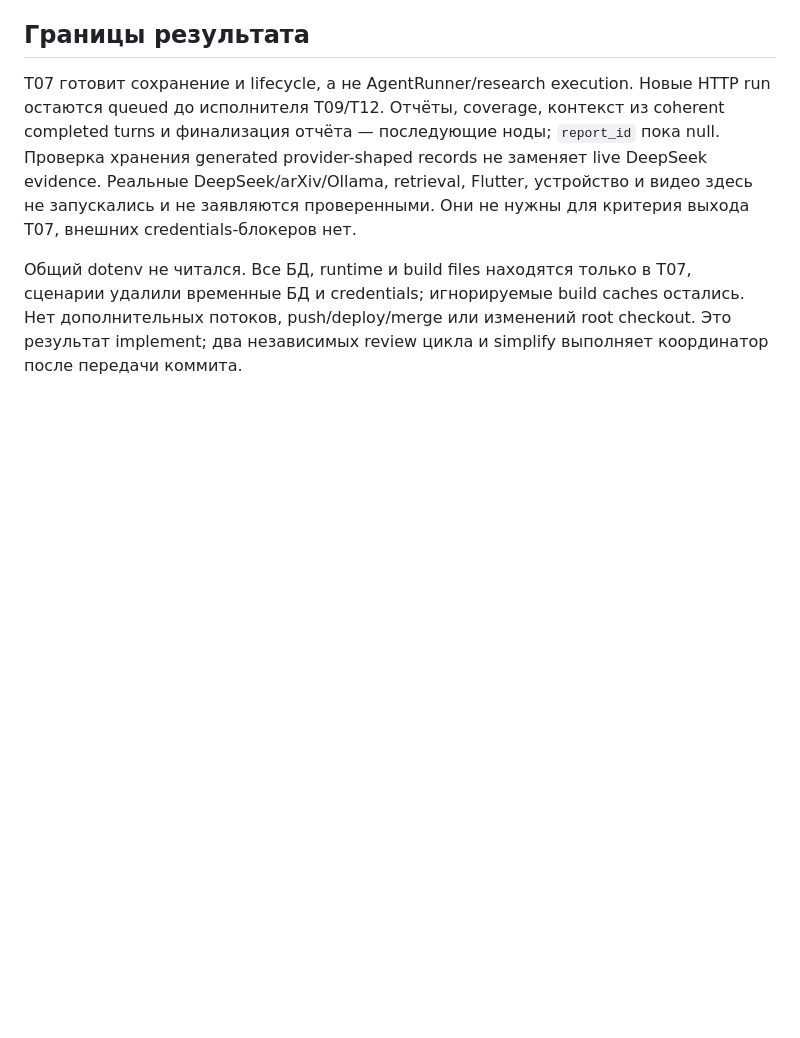
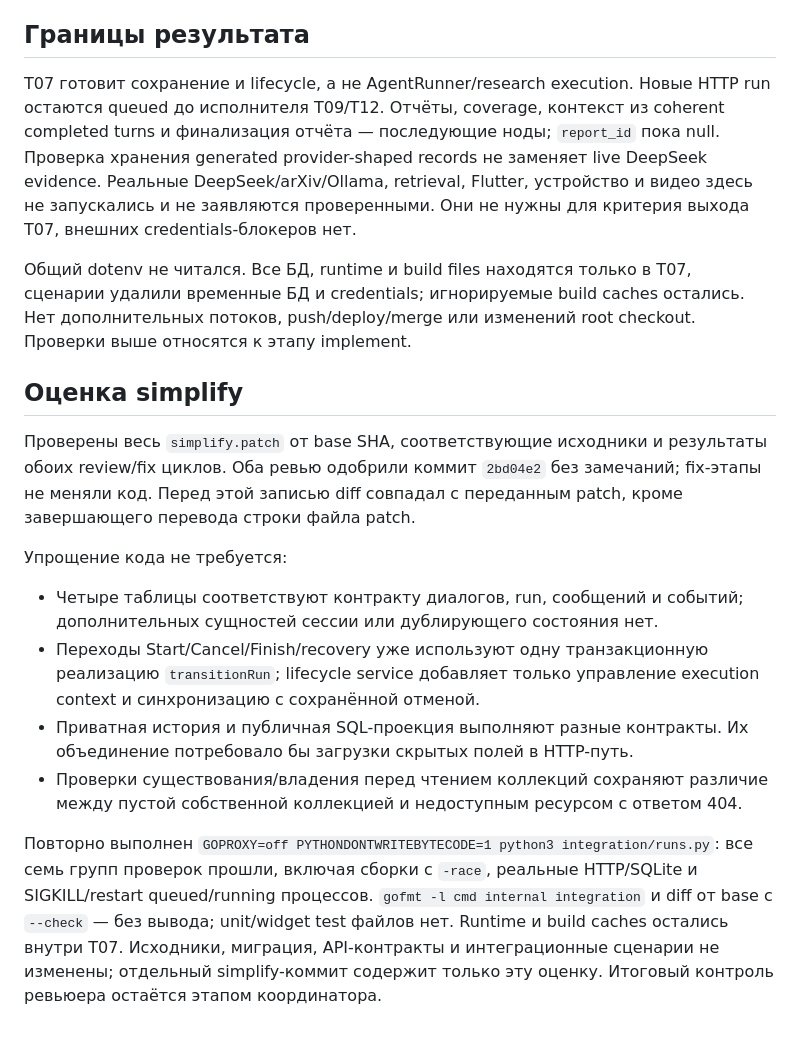
Before and after one commit to KotDath/paper-scout, a Markdown page: docs/verification/T07.md, the part around the change. GitHub-like rendering; blank space fills up the shorter version.

Commit message:
docs: record T07 simplification assessment and verification

```diff
--- a/docs/verification/T07.md
+++ b/docs/verification/T07.md
@@ -89,5 +89,32 @@ Flutter, устройство и видео здесь не запускалис
 Общий dotenv не читался. Все БД, runtime и build files находятся только в T07,
 сценарии удалили временные БД и credentials; игнорируемые build caches остались.
 Нет дополнительных потоков, push/deploy/merge или изменений root checkout.
-Это результат implement; два независимых review цикла и simplify выполняет
-координатор после передачи коммита.
+Проверки выше относятся к этапу implement.
+
+## Оценка simplify
+
+Проверены весь `simplify.patch` от base SHA, соответствующие исходники и
+результаты обоих review/fix циклов. Оба ревью одобрили коммит `2bd04e2`
+без замечаний; fix-этапы не меняли код. Перед этой записью diff совпадал
+с переданным patch, кроме завершающего перевода строки файла patch.
+
+Упрощение кода не требуется:
+
+- Четыре таблицы соответствуют контракту диалогов, run, сообщений и событий;
+  дополнительных сущностей сессии или дублирующего состояния нет.
+- Переходы Start/Cancel/Finish/recovery уже используют одну транзакционную
+  реализацию `transitionRun`; lifecycle service добавляет только управление
+  execution context и синхронизацию с сохранённой отменой.
+- Приватная история и публичная SQL-проекция выполняют разные контракты.
+  Их объединение потребовало бы загрузки скрытых полей в HTTP-путь.
+- Проверки существования/владения перед чтением коллекций сохраняют различие
+  между пустой собственной коллекцией и недоступным ресурсом с ответом 404.
+
+Повторно выполнен `GOPROXY=off PYTHONDONTWRITEBYTECODE=1 python3
+integration/runs.py`: все семь групп проверок прошли, включая сборки с
+`-race`, реальные HTTP/SQLite и SIGKILL/restart queued/running процессов.
+`gofmt -l cmd internal integration` и diff от base с `--check` — без вывода;
+unit/widget test файлов нет. Runtime и build caches остались внутри T07.
+Исходники, миграция, API-контракты и интеграционные сценарии не изменены;
+отдельный simplify-коммит содержит только эту оценку. Итоговый контроль
+ревьюера остаётся этапом координатора.
```
